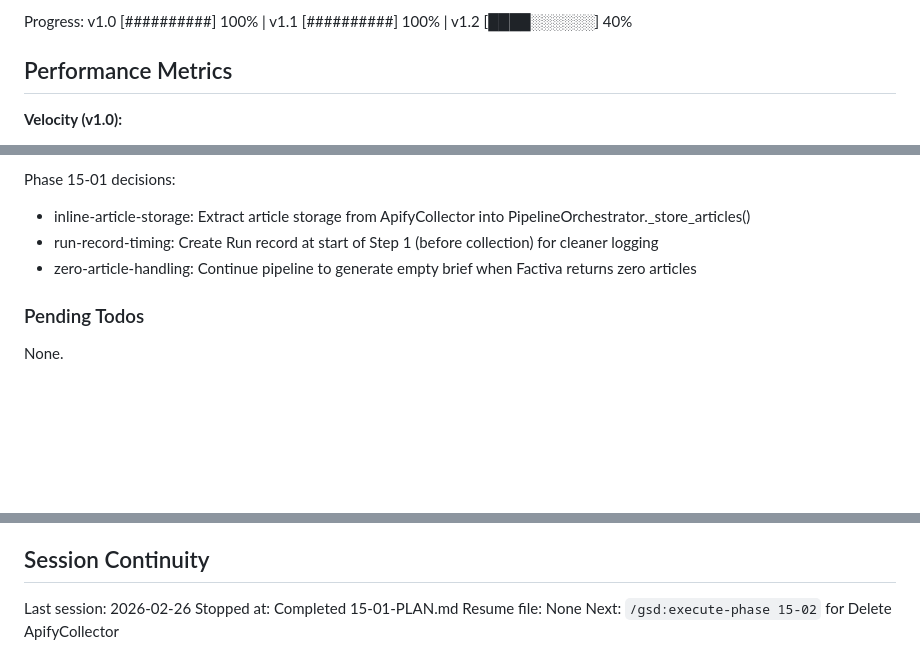
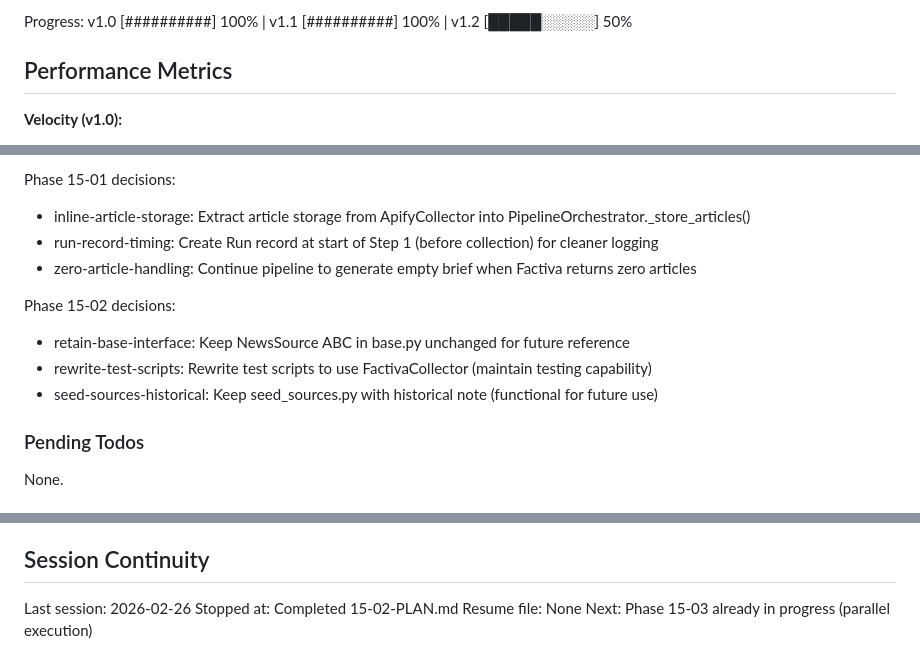
Before and after one commit to SamuraiJenkinz/daily-intelligence-brief, a Markdown page: .planning/STATE.md, 3 parts joined by grey strips. Drawn GitHub-style; blank space fills up the shorter version.

Commit message:
docs(15-02): complete ApifyCollector deletion plan
Tasks completed: 2/2
- Delete ApifyCollector and 6 Apify/RSS source files
- Update scripts to remove Apify references

SUMMARY: .planning/phases/15-pipeline-simplification-cleanup/15-02-SUMMARY.md

```diff
--- a/.planning/STATE.md
+++ b/.planning/STATE.md
@@ -17,5 +17,5 @@ Last activity: 2026-02-26 — Completed 15-01-PLAN.md
 
-Progress: v1.0 [##########] 100% | v1.1 [##########] 100% | v1.2 [████░░░░░░] 40%
+Progress: v1.0 [##########] 100% | v1.1 [##########] 100% | v1.2 [█████░░░░░] 50%
 
 ## Performance Metrics
 
@@ -63,6 +63,11 @@ Phase 15-01 decisions:
 - run-record-timing: Create Run record at start of Step 1 (before collection) for cleaner logging
 - zero-article-handling: Continue pipeline to generate empty brief when Factiva returns zero articles
 
+Phase 15-02 decisions:
+- retain-base-interface: Keep NewsSource ABC in base.py unchanged for future reference
+- rewrite-test-scripts: Rewrite test scripts to use FactivaCollector (maintain testing capability)
+- seed-sources-historical: Keep seed_sources.py with historical note (functional for future use)
+
 ### Pending Todos
 
 None.
@@ -84,6 +89,6 @@ v1.2 considerations:
 ## Session Continuity
 
 Last session: 2026-02-26
-Stopped at: Completed 15-01-PLAN.md
+Stopped at: Completed 15-02-PLAN.md
 Resume file: None
-Next: `/gsd:execute-phase 15-02` for Delete ApifyCollector
+Next: Phase 15-03 already in progress (parallel execution)
```
Also changed, not shown: other parts of .planning/STATE.md (+3 -3 lines), 1 other file.
